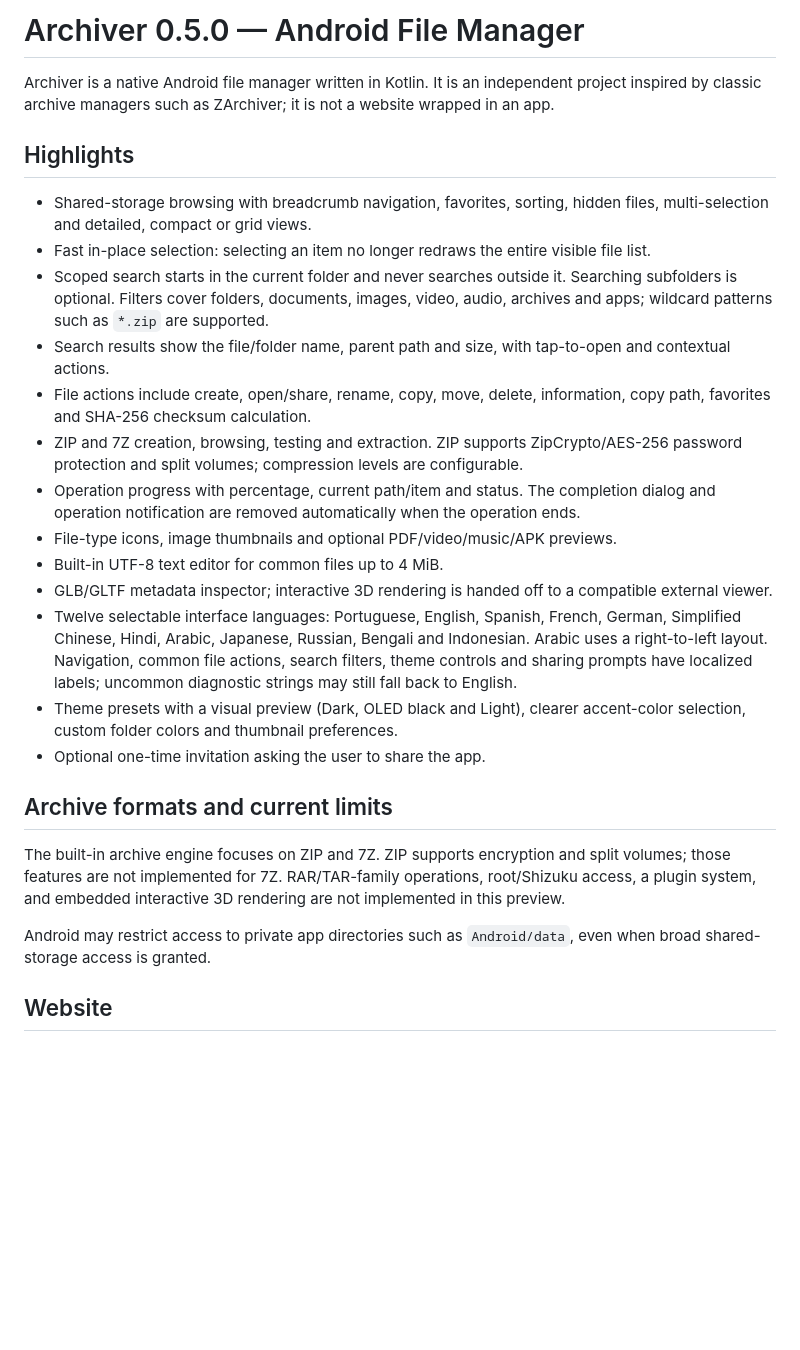
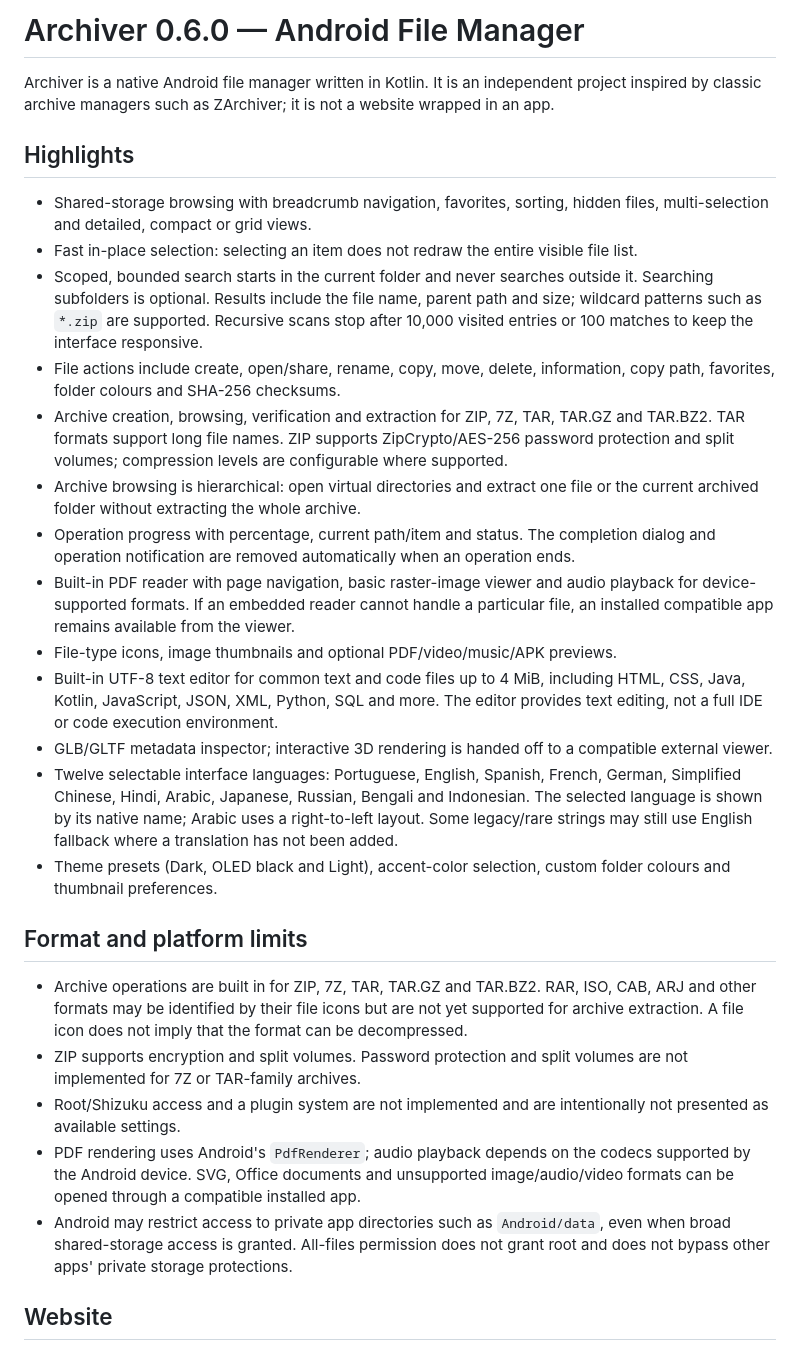
Before and after one commit to nexauren1/Archiver-File-Manager, a Markdown page: README.md, the part around the change. Drawn GitHub-style; blank space fills up the shorter version.

Commit message:
Document new archive formats and built-in readers

```diff
--- a/README.md
+++ b/README.md
@@ -1,28 +1,30 @@
-# Archiver 0.5.0 — Android File Manager
+# Archiver 0.6.0 — Android File Manager
 
 Archiver is a native Android file manager written in Kotlin. It is an independent project inspired by classic archive managers such as ZArchiver; it is not a website wrapped in an app.
 
 ## Highlights
 
 - Shared-storage browsing with breadcrumb navigation, favorites, sorting, hidden files, multi-selection and detailed, compact or grid views.
-- Fast in-place selection: selecting an item no longer redraws the entire visible file list.
-- Scoped search starts in the current folder and never searches outside it. Searching subfolders is optional. Filters cover folders, documents, images, video, audio, archives and apps; wildcard patterns such as `*.zip` are supported.
-- Search results show the file/folder name, parent path and size, with tap-to-open and contextual actions.
-- File actions include create, open/share, rename, copy, move, delete, information, copy path, favorites and SHA-256 checksum calculation.
-- ZIP and 7Z creation, browsing, testing and extraction. ZIP supports ZipCrypto/AES-256 password protection and split volumes; compression levels are configurable.
-- Operation progress with percentage, current path/item and status. The completion dialog and operation notification are removed automatically when the operation ends.
+- Fast in-place selection: selecting an item does not redraw the entire visible file list.
+- Scoped, bounded search starts in the current folder and never searches outside it. Searching subfolders is optional. Results include the file name, parent path and size; wildcard patterns such as `*.zip` are supported. Recursive scans stop after 10,000 visited entries or 100 matches to keep the interface responsive.
+- File actions include create, open/share, rename, copy, move, delete, information, copy path, favorites, folder colours and SHA-256 checksums.
+- Archive creation, browsing, verification and extraction for ZIP, 7Z, TAR, TAR.GZ and TAR.BZ2. TAR formats support long file names. ZIP supports ZipCrypto/AES-256 password protection and split volumes; compression levels are configurable where supported.
+- Archive browsing is hierarchical: open virtual directories and extract one file or the current archived folder without extracting the whole archive.
+- Operation progress with percentage, current path/item and status. The completion dialog and operation notification are removed automatically when an operation ends.
+- Built-in PDF reader with page navigation, basic raster-image viewer and audio playback for device-supported formats. If an embedded reader cannot handle a particular file, an installed compatible app remains available from the viewer.
 - File-type icons, image thumbnails and optional PDF/video/music/APK previews.
-- Built-in UTF-8 text editor for common files up to 4 MiB.
+- Built-in UTF-8 text editor for common text and code files up to 4 MiB, including HTML, CSS, Java, Kotlin, JavaScript, JSON, XML, Python, SQL and more. The editor provides text editing, not a full IDE or code execution environment.
 - GLB/GLTF metadata inspector; interactive 3D rendering is handed off to a compatible external viewer.
-- Twelve selectable interface languages: Portuguese, English, Spanish, French, German, Simplified Chinese, Hindi, Arabic, Japanese, Russian, Bengali and Indonesian. Arabic uses a right-to-left layout. Navigation, common file actions, search filters, theme controls and sharing prompts have localized labels; uncommon diagnostic strings may still fall back to English.
-- Theme presets with a visual preview (Dark, OLED black and Light), clearer accent-color selection, custom folder colors and thumbnail preferences.
-- Optional one-time invitation asking the user to share the app.
+- Twelve selectable interface languages: Portuguese, English, Spanish, French, German, Simplified Chinese, Hindi, Arabic, Japanese, Russian, Bengali and Indonesian. The selected language is shown by its native name; Arabic uses a right-to-left layout. Some legacy/rare strings may still use English fallback where a translation has not been added.
+- Theme presets (Dark, OLED black and Light), accent-color selection, custom folder colours and thumbnail preferences.
 
-## Archive formats and current limits
+## Format and platform limits
 
-The built-in archive engine focuses on ZIP and 7Z. ZIP supports encryption and split volumes; those features are not implemented for 7Z. RAR/TAR-family operations, root/Shizuku access, a plugin system, and embedded interactive 3D rendering are not implemented in this preview.
-
-Android may restrict access to private app directories such as `Android/data`, even when broad shared-storage access is granted.
+- Archive operations are built in for ZIP, 7Z, TAR, TAR.GZ and TAR.BZ2. RAR, ISO, CAB, ARJ and other formats may be identified by their file icons but are not yet supported for archive extraction. A file icon does not imply that the format can be decompressed.
+- ZIP supports encryption and split volumes. Password protection and split volumes are not implemented for 7Z or TAR-family archives.
+- Root/Shizuku access and a plugin system are not implemented and are intentionally not presented as available settings.
+- PDF rendering uses Android's `PdfRenderer`; audio playback depends on the codecs supported by the Android device. SVG, Office documents and unsupported image/audio/video formats can be opened through a compatible installed app.
+- Android may restrict access to private app directories such as `Android/data`, even when broad shared-storage access is granted. All-files permission does not grant root and does not bypass other apps' private storage protections.
 
 ## Website
 
```
